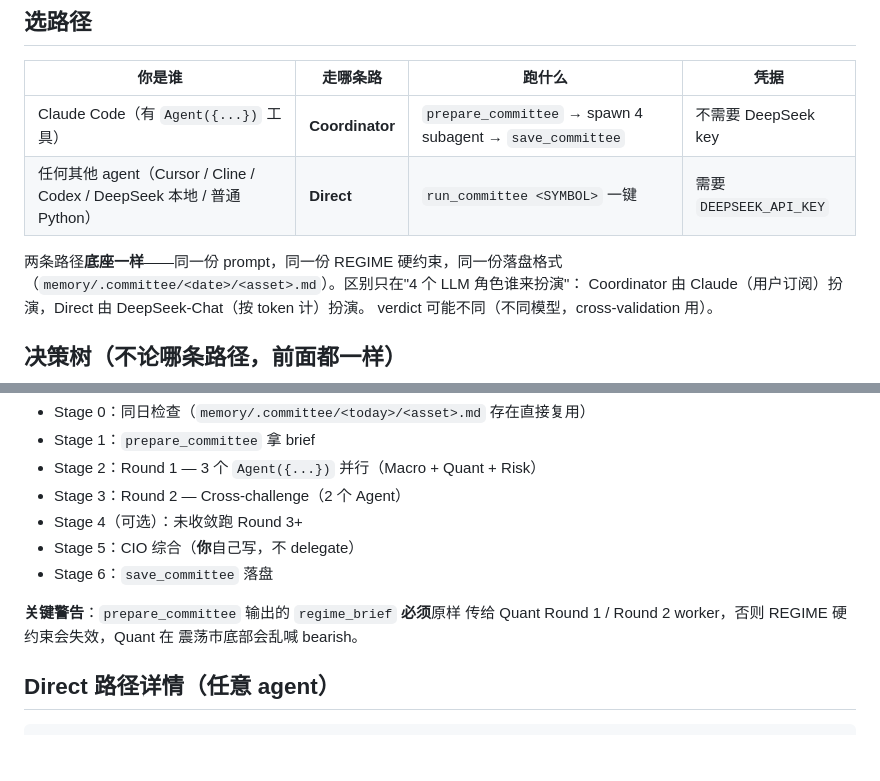
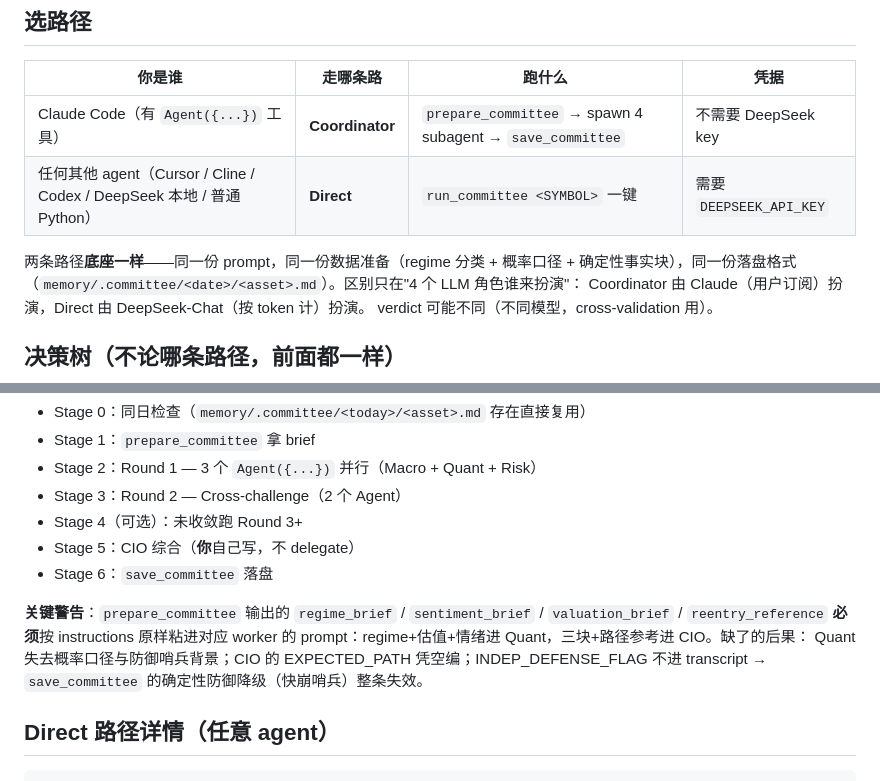
Before and after one commit to longsizhuo/openInvest, a Markdown page: skills/invest/SKILL.md, 2 parts joined by grey strips. Drawn GitHub-style; blank space fills up the shorter version.

Commit message:
docs(skill): coordinator 指引对齐 v0.6——确定性事实块粘贴义务
SKILL.md 关键警告改写：regime/sentiment/valuation/reentry 四块的粘贴位置
与缺失后果（防御链失效）；committee-protocol 的'REGIME 硬约束'改中性概率口径。

```diff
--- a/skills/invest/SKILL.md
+++ b/skills/invest/SKILL.md
@@ -20,7 +20,8 @@ shell 命令的 agent 都能用，看下面 "选路径"。
 | Claude Code（有 `Agent({...})` 工具）| **Coordinator** | `prepare_committee` → spawn 4 subagent → `save_committee` | 不需要 DeepSeek key |
 | 任何其他 agent（Cursor / Cline / Codex / DeepSeek 本地 / 普通 Python）| **Direct** | `run_committee <SYMBOL>` 一键 | 需要 `DEEPSEEK_API_KEY` |
 
-两条路径**底座一样**——同一份 prompt，同一份 REGIME 硬约束，同一份落盘格式
+两条路径**底座一样**——同一份 prompt，同一份数据准备（regime 分类 + 概率口径 +
+确定性事实块），同一份落盘格式
 （`memory/.committee/<date>/<asset>.md`）。区别只在"4 个 LLM 角色谁来扮演"：
 Coordinator 由 Claude（用户订阅）扮演，Direct 由 DeepSeek-Chat（按 token 计）扮演。
 verdict 可能不同（不同模型，cross-validation 用）。
@@ -69,9 +70,11 @@ verdict 可能不同（不同模型，cross-validation 用）。
 - Stage 5：CIO 综合（**你**自己写，不 delegate）
 - Stage 6：`save_committee` 落盘
 
-**关键警告**：`prepare_committee` 输出的 `regime_brief` **必须**原样
-传给 Quant Round 1 / Round 2 worker，否则 REGIME 硬约束会失效，Quant 在
-震荡市底部会乱喊 bearish。
+**关键警告**：`prepare_committee` 输出的 `regime_brief` / `sentiment_brief` /
+`valuation_brief` / `reentry_reference` **必须**按 instructions 原样粘进对应
+worker 的 prompt：regime+估值+情绪进 Quant，三块+路径参考进 CIO。缺了的后果：
+Quant 失去概率口径与防御哨兵背景；CIO 的 EXPECTED_PATH 凭空编；INDEP_DEFENSE_FLAG
+不进 transcript → `save_committee` 的确定性防御降级（快崩哨兵）整条失效。
 
 ## Direct 路径详情（任意 agent）
 
```
Also changed, not shown: 1 other file.
